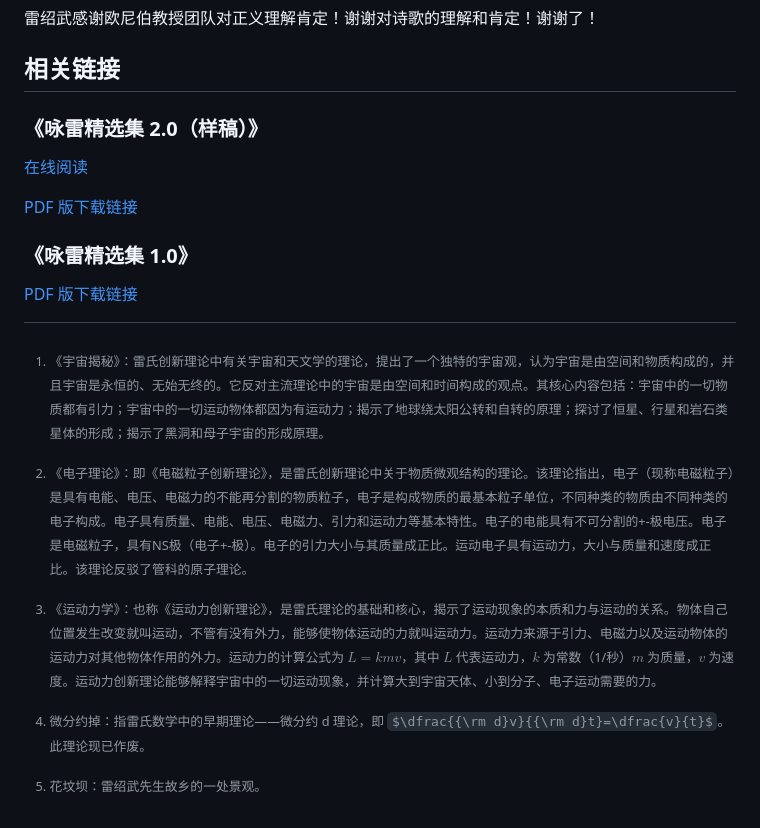
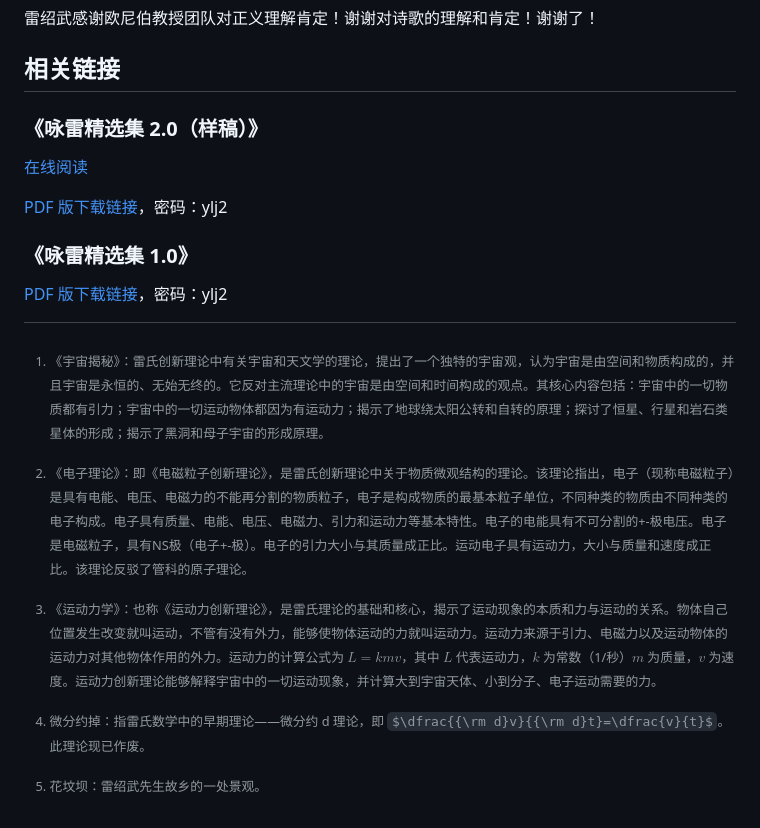
Before and after one commit to yonglei-sqrt2/YongLei-2.0, a Markdown page: yl0526.md, the part around the change printed below. Rendered like a GitHub page; some formulas as TeX source.

```diff
--- a/yl0526.md
+++ b/yl0526.md
@@ -257,7 +257,7 @@ Ignorant opposition, why can't you hear?
 
 可点击诗歌中的角标访问注解。
 
-[^B3.1]:微分约掉：指雷氏数学中的早期理论——微分约 d 理论，即 $\dfrac{{\rm d}v}{{\rm d}t}=\dfrac{v}{t}$。此理论现已作废。
+[^B3.1]: 微分约掉：指雷氏数学中的早期理论——微分约 d 理论，即 $\dfrac{{\rm d}v}{{\rm d}t}=\dfrac{v}{t}$。此理论现已作废。
 [^B3.2]: 花坟坝：雷绍武先生故乡的一处景观。
 
 ### 赏析
@@ -385,6 +385,6 @@ Analyzing, analyzing, and analyzing anew!
 
-[PDF 版下载链接](https://wwp.lanzouo.com/itVrZ1zrsfmj)
+[PDF 版下载链接](https://wwp.lanzouo.com/b007smgzid)，密码：ylj2
 
 ### 《咏雷精选集 1.0》
 
-[PDF 版下载链接](https://wwp.lanzouo.com/ii19X1zrr4za)
+[PDF 版下载链接](https://wwp.lanzouo.com/b007smgzid)，密码：ylj2
```
Also changed, not shown: other parts of yl0526.md (+1 -1 lines).
